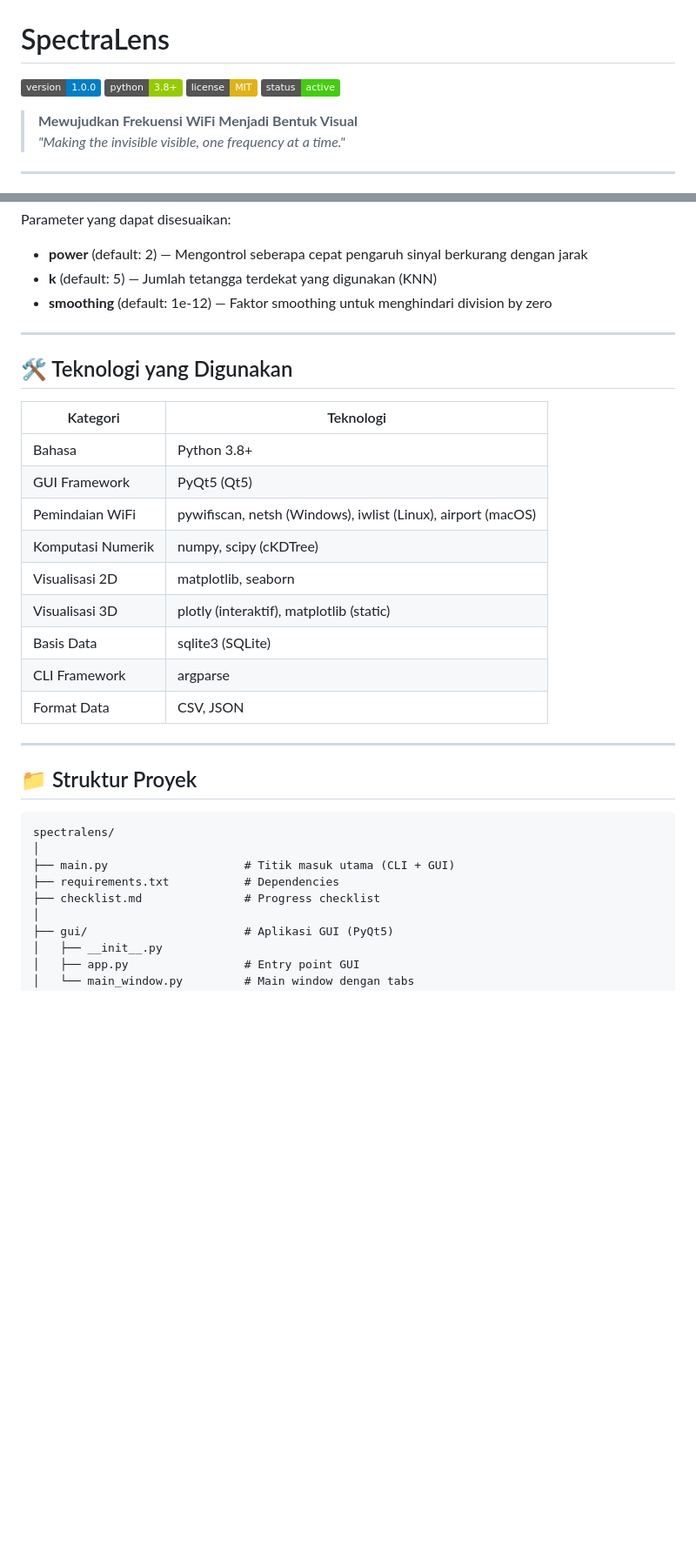
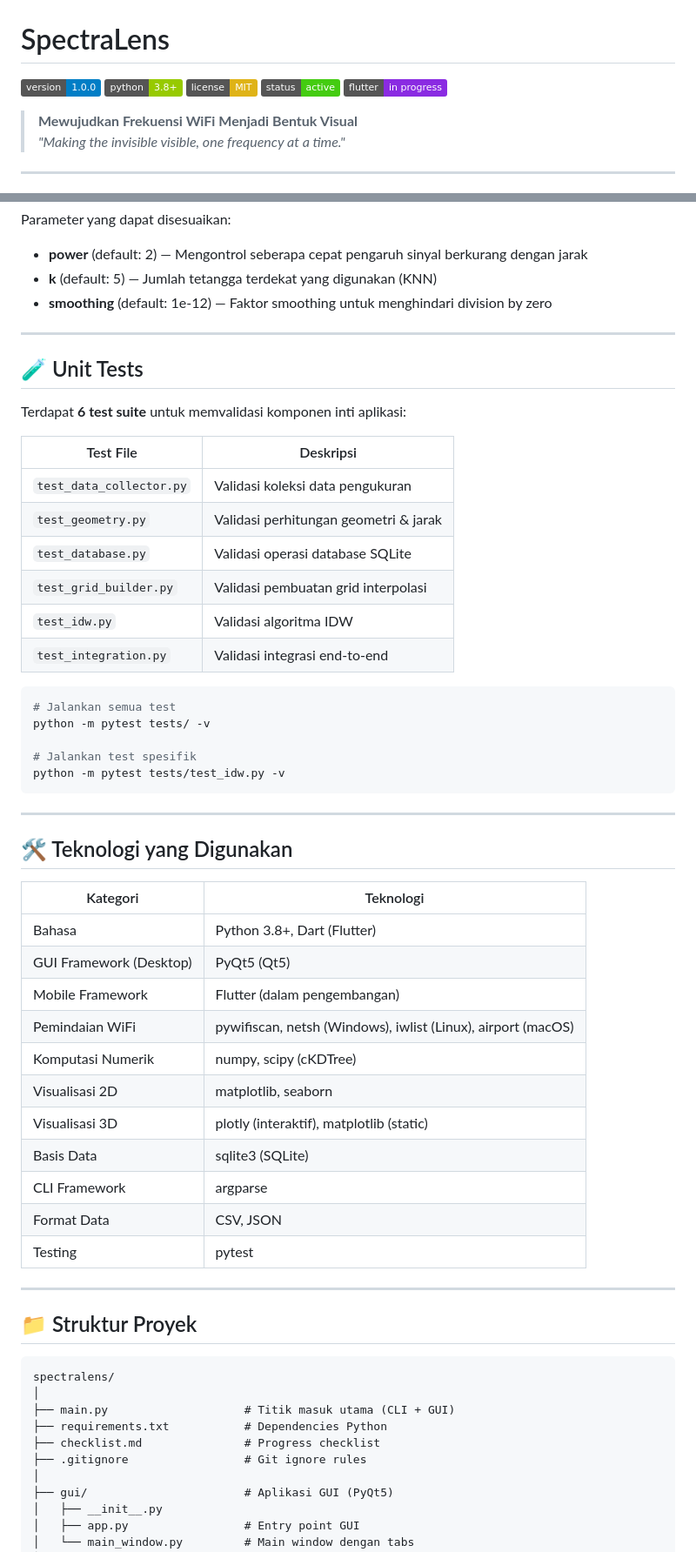
Before and after one commit to xdr7/SpectraLens, a Markdown page: README.md, 2 parts joined by grey strips. Shown at 87% size. GitHub-like rendering; badges without logos; blank space fills up the shorter version.

````diff
--- a/README.md
+++ b/README.md
@@ -4,6 +4,7 @@
 ![Python](https://img.shields.io/badge/python-3.8+-green)
 ![License](https://img.shields.io/badge/license-MIT-yellow)
 ![Status](https://img.shields.io/badge/status-active-brightgreen)
+![Flutter](https://img.shields.io/badge/flutter-in%20progress-blueviolet)
 
 > **Mewujudkan Frekuensi WiFi Menjadi Bentuk Visual**
 > *"Making the invisible visible, one frequency at a time."*
@@ -120,12 +167,36 @@ Parameter yang dapat disesuaikan:
 
 ---
 
+## 🧪 Unit Tests
+
+Terdapat **6 test suite** untuk memvalidasi komponen inti aplikasi:
+
+| Test File | Deskripsi |
+|-----------|-----------|
+| `test_data_collector.py` | Validasi koleksi data pengukuran |
+| `test_geometry.py` | Validasi perhitungan geometri & jarak |
+| `test_database.py` | Validasi operasi database SQLite |
+| `test_grid_builder.py` | Validasi pembuatan grid interpolasi |
+| `test_idw.py` | Validasi algoritma IDW |
+| `test_integration.py` | Validasi integrasi end-to-end |
+
+```bash
+# Jalankan semua test
+python -m pytest tests/ -v
+
+# Jalankan test spesifik
+python -m pytest tests/test_idw.py -v
+```
+
+---
+
 ## 🛠️ Teknologi yang Digunakan
 
 | Kategori | Teknologi |
 |----------|-----------|
-| Bahasa | Python 3.8+ |
-| GUI Framework | PyQt5 (Qt5) |
+| Bahasa | Python 3.8+, Dart (Flutter) |
+| GUI Framework (Desktop) | PyQt5 (Qt5) |
+| Mobile Framework | Flutter (dalam pengembangan) |
 | Pemindaian WiFi | pywifiscan, netsh (Windows), iwlist (Linux), airport (macOS) |
 | Komputasi Numerik | numpy, scipy (cKDTree) |
 | Visualisasi 2D | matplotlib, seaborn |
@@ -133,6 +204,7 @@ Parameter yang dapat disesuaikan:
 | Basis Data | sqlite3 (SQLite) |
 | CLI Framework | argparse |
 | Format Data | CSV, JSON |
+| Testing | pytest |
 
 ---
 
@@ -142,8 +214,9 @@ Parameter yang dapat disesuaikan:
 spectralens/
 │
 ├── main.py                    # Titik masuk utama (CLI + GUI)
-├── requirements.txt           # Dependencies
+├── requirements.txt           # Dependencies Python
 ├── checklist.md               # Progress checklist
+├── .gitignore                 # Git ignore rules
 │
 ├── gui/                       # Aplikasi GUI (PyQt5)
 │   ├── __init__.py
````
Also changed, not shown: other parts of README.md (+80 -9 lines).
